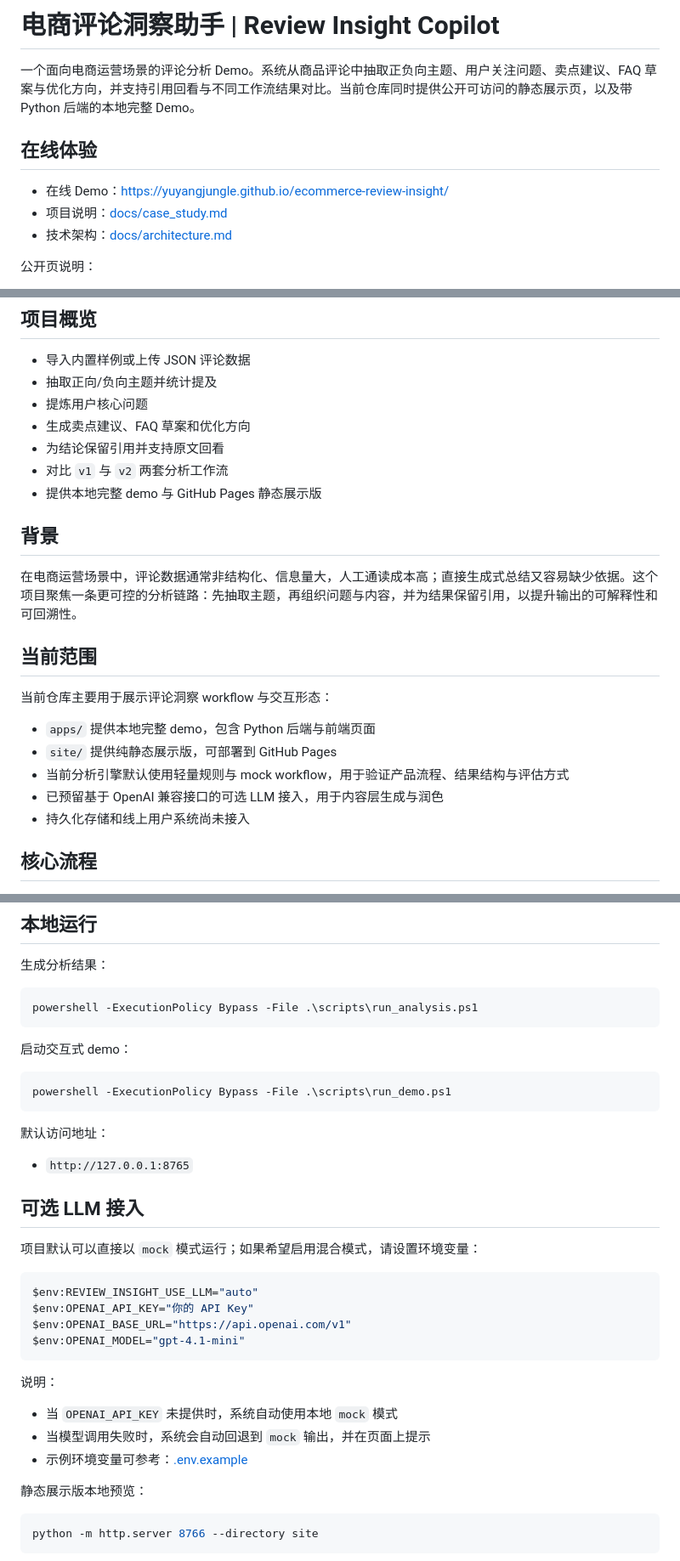
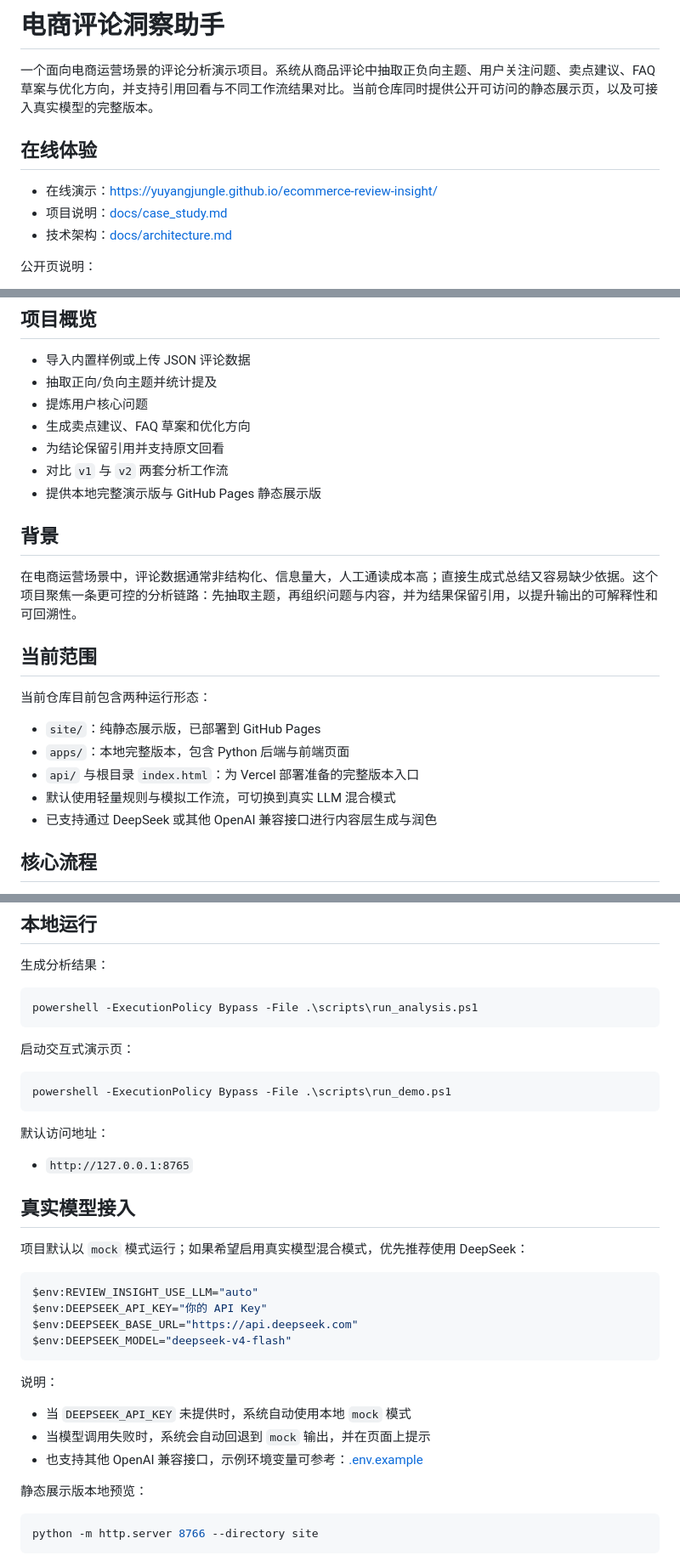
Before and after one commit to yuyangjungle/ecommerce-review-insight, a Markdown page: README.md, 3 parts joined by grey strips. Shown at 85% size. GitHub-like rendering.

Commit message:
Integrate DeepSeek runtime and polish public docs

````diff
--- a/README.md
+++ b/README.md
@@ -1,10 +1,10 @@
-# 电商评论洞察助手 | Review Insight Copilot
+# 电商评论洞察助手
 
-一个面向电商运营场景的评论分析 Demo。系统从商品评论中抽取正负向主题、用户关注问题、卖点建议、FAQ 草案与优化方向，并支持引用回看与不同工作流结果对比。当前仓库同时提供公开可访问的静态展示页，以及带 Python 后端的本地完整 Demo。
+一个面向电商运营场景的评论分析演示项目。系统从商品评论中抽取正负向主题、用户关注问题、卖点建议、FAQ 草案与优化方向，并支持引用回看与不同工作流结果对比。当前仓库同时提供公开可访问的静态展示页，以及可接入真实模型的完整版本。
 
 ## 在线体验
 
-- 在线 Demo：[https://yuyangjungle.github.io/ecommerce-review-insight/](https://yuyangjungle.github.io/ecommerce-review-insight/)
+- 在线演示：[https://yuyangjungle.github.io/ecommerce-review-insight/](https://yuyangjungle.github.io/ecommerce-review-insight/)
 - 项目说明：[docs/case_study.md](./docs/case_study.md)
 - 技术架构：[docs/architecture.md](./docs/architecture.md)
 
@@ -31,7 +22,7 @@
 - 生成卖点建议、FAQ 草案和优化方向
 - 为结论保留引用并支持原文回看
 - 对比 `v1` 与 `v2` 两套分析工作流
-- 提供本地完整 demo 与 GitHub Pages 静态展示版
+- 提供本地完整演示版与 GitHub Pages 静态展示版
 
 ## 背景
 
@@ -39,13 +30,13 @@
 
 ## 当前范围
 
-当前仓库主要用于展示评论洞察 workflow 与交互形态：
+当前仓库目前包含两种运行形态：
 
-- `apps/` 提供本地完整 demo，包含 Python 后端与前端页面
-- `site/` 提供纯静态展示版，可部署到 GitHub Pages
-- 当前分析引擎默认使用轻量规则与 mock workflow，用于验证产品流程、结果结构与评估方式
-- 已预留基于 OpenAI 兼容接口的可选 LLM 接入，用于内容层生成与润色
-- 持久化存储和线上用户系统尚未接入
+- `site/`：纯静态展示版，已部署到 GitHub Pages
+- `apps/`：本地完整版本，包含 Python 后端与前端页面
+- `api/` 与根目录 `index.html`：为 Vercel 部署准备的完整版本入口
+- 默认使用轻量规则与模拟工作流，可切换到真实 LLM 混合模式
+- 已支持通过 DeepSeek 或其他 OpenAI 兼容接口进行内容层生成与润色
 
 ## 核心流程
 
@@ -76,7 +67,7 @@
 powershell -ExecutionPolicy Bypass -File .\scripts\run_analysis.ps1
 ```
 
-启动交互式 demo：
+启动交互式演示页：
 
 ```powershell
 powershell -ExecutionPolicy Bypass -File .\scripts\run_demo.ps1
@@ -86,22 +77,22 @@ powershell -ExecutionPolicy Bypass -File .\scripts\run_demo.ps1
 
 - `http://127.0.0.1:8765`
 
-## 可选 LLM 接入
+## 真实模型接入
 
-项目默认可以直接以 `mock` 模式运行；如果希望启用混合模式，请设置环境变量：
+项目默认以 `mock` 模式运行；如果希望启用真实模型混合模式，优先推荐使用 DeepSeek：
 
 ```powershell
 $env:REVIEW_INSIGHT_USE_LLM="auto"
-$env:OPENAI_API_KEY="你的 API Key"
-$env:OPENAI_BASE_URL="https://api.openai.com/v1"
-$env:OPENAI_MODEL="gpt-4.1-mini"
+$env:DEEPSEEK_API_KEY="你的 API Key"
+$env:DEEPSEEK_BASE_URL="https://api.deepseek.com"
+$env:DEEPSEEK_MODEL="deepseek-v4-flash"
 ```
 
 说明：
 
-- 当 `OPENAI_API_KEY` 未提供时，系统自动使用本地 `mock` 模式
+- 当 `DEEPSEEK_API_KEY` 未提供时，系统自动使用本地 `mock` 模式
 - 当模型调用失败时，系统会自动回退到 `mock` 输出，并在页面上提示
-- 示例环境变量可参考：[.env.example](./.env.example)
+- 也支持其他 OpenAI 兼容接口，示例环境变量可参考：[.env.example](./.env.example)
 
 静态展示版本地预览：
 
````
Also changed, not shown: other parts of README.md (+12 -11 lines).
